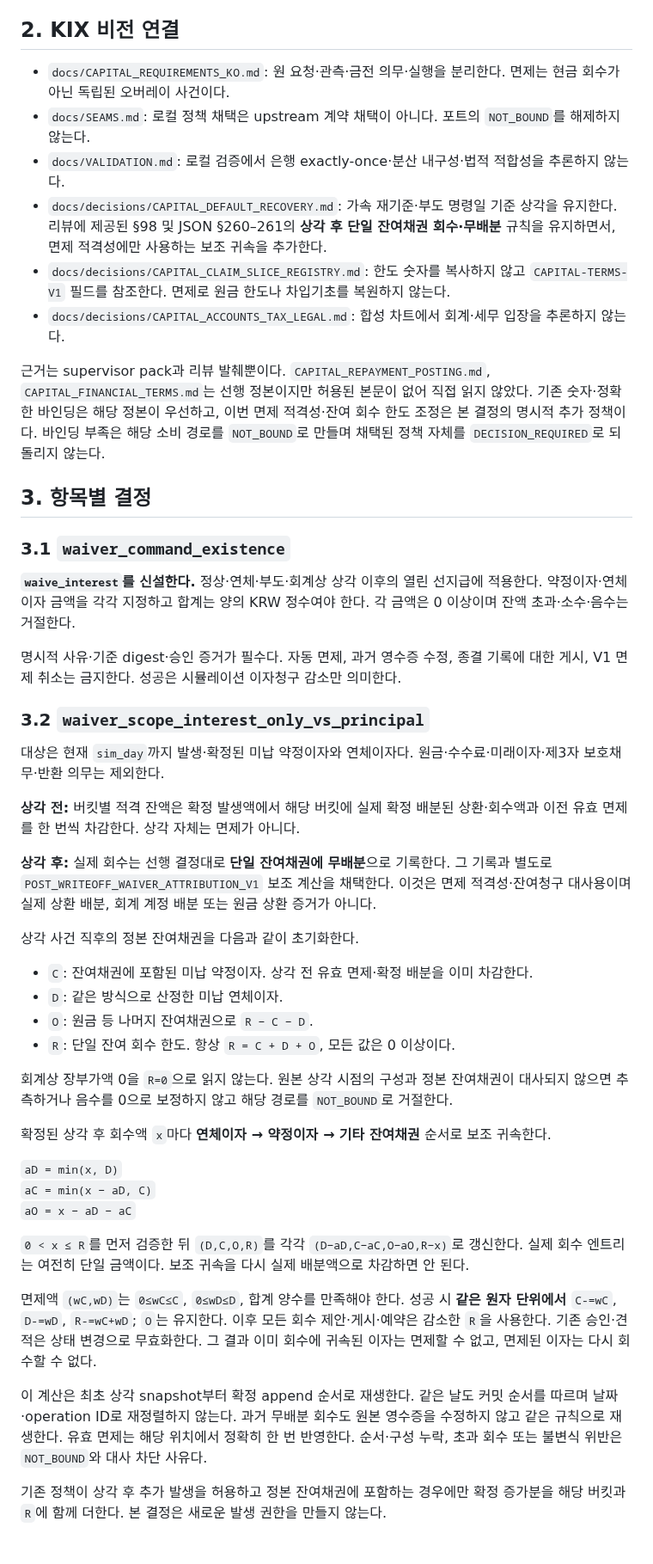
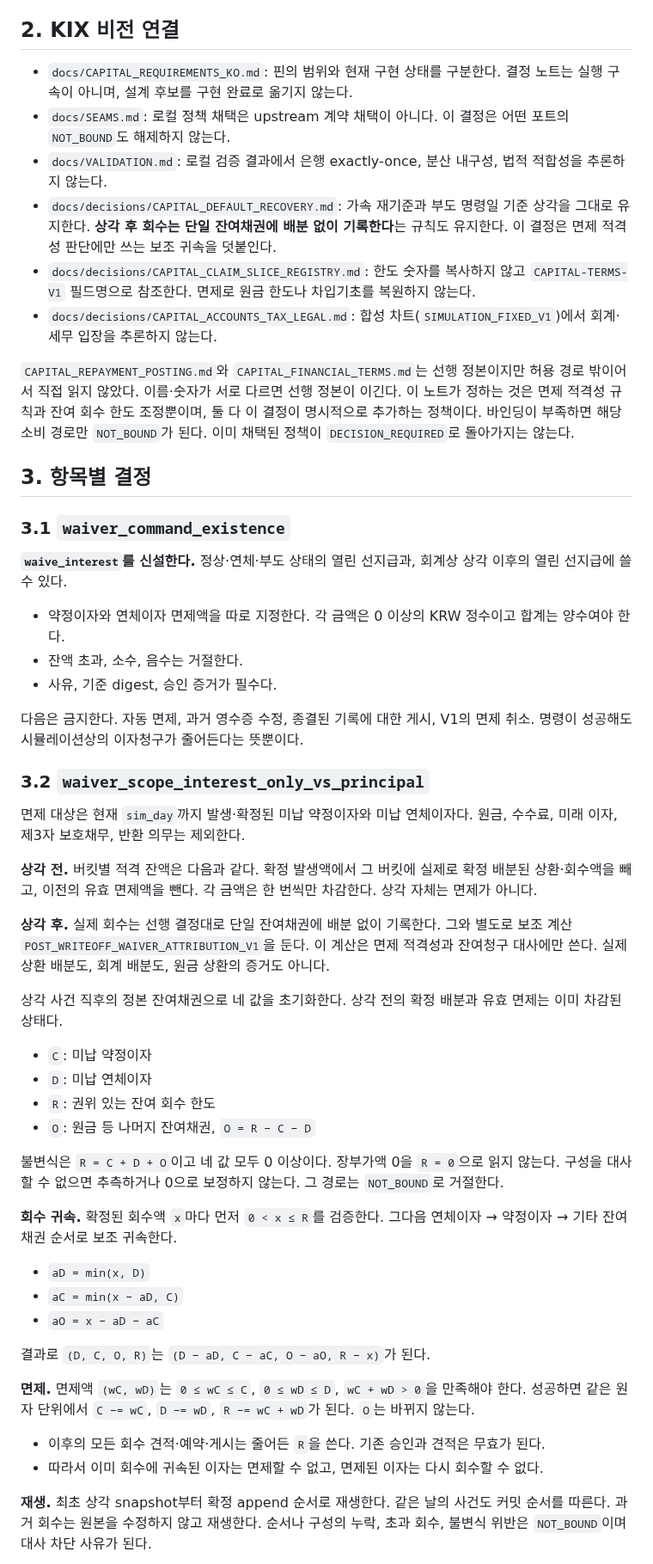
Before and after one commit to SUNBURN-Golden/KIX-CAPITAL, a Markdown page: docs/decisions/CAPITAL_WAIVER_WRITEOFF.md, the part around one of its changes. Shown at 86% size. Drawn GitHub-style.

Commit message:
waiver-writeoff-decision: commit pending local fixes before main merge

```diff
--- a/docs/decisions/CAPITAL_WAIVER_WRITEOFF.md
+++ b/docs/decisions/CAPITAL_WAIVER_WRITEOFF.md
@@ -26,51 +28,56 @@ CAP 매핑은 제공된 선행 노트의 사용례를 따른다. CAP 정본 전
 
 ## 2. KIX 비전 연결
 
-- `docs/CAPITAL_REQUIREMENTS_KO.md`: 원 요청·관측·금전 의무·실행을 분리한다. 면제는 현금 회수가 아닌 독립된 오버레이 사건이다.
-- `docs/SEAMS.md`: 로컬 정책 채택은 upstream 계약 채택이 아니다. 포트의 `NOT_BOUND`를 해제하지 않는다.
-- `docs/VALIDATION.md`: 로컬 검증에서 은행 exactly-once·분산 내구성·법적 적합성을 추론하지 않는다.
-- `docs/decisions/CAPITAL_DEFAULT_RECOVERY.md`: 가속 재기준·부도 명령일 기준 상각을 유지한다. 리뷰에 제공된 §98 및 JSON §260–261의 **상각 후 단일 잔여채권 회수·무배분** 규칙을 유지하면서, 면제 적격성에만 사용하는 보조 귀속을 추가한다.
-- `docs/decisions/CAPITAL_CLAIM_SLICE_REGISTRY.md`: 한도 숫자를 복사하지 않고 `CAPITAL-TERMS-V1` 필드를 참조한다. 면제로 원금 한도나 차입기초를 복원하지 않는다.
-- `docs/decisions/CAPITAL_ACCOUNTS_TAX_LEGAL.md`: 합성 차트에서 회계·세무 입장을 추론하지 않는다.
+- `docs/CAPITAL_REQUIREMENTS_KO.md`: 핀의 범위와 현재 구현 상태를 구분한다. 결정 노트는 실행 구속이 아니며, 설계 후보를 구현 완료로 옮기지 않는다.
+- `docs/SEAMS.md`: 로컬 정책 채택은 upstream 계약 채택이 아니다. 이 결정은 어떤 포트의 `NOT_BOUND`도 해제하지 않는다.
+- `docs/VALIDATION.md`: 로컬 검증 결과에서 은행 exactly-once, 분산 내구성, 법적 적합성을 추론하지 않는다.
+- `docs/decisions/CAPITAL_DEFAULT_RECOVERY.md`: 가속 재기준과 부도 명령일 기준 상각을 그대로 유지한다. **상각 후 회수는 단일 잔여채권에 배분 없이 기록한다**는 규칙도 유지한다. 이 결정은 면제 적격성 판단에만 쓰는 보조 귀속을 덧붙인다.
+- `docs/decisions/CAPITAL_CLAIM_SLICE_REGISTRY.md`: 한도 숫자를 복사하지 않고 `CAPITAL-TERMS-V1` 필드명으로 참조한다. 면제로 원금 한도나 차입기초를 복원하지 않는다.
+- `docs/decisions/CAPITAL_ACCOUNTS_TAX_LEGAL.md`: 합성 차트(`SIMULATION_FIXED_V1`)에서 회계·세무 입장을 추론하지 않는다.
 
-근거는 supervisor pack과 리뷰 발췌뿐이다. `CAPITAL_REPAYMENT_POSTING.md`, `CAPITAL_FINANCIAL_TERMS.md`는 선행 정본이지만 허용된 본문이 없어 직접 읽지 않았다. 기존 숫자·정확한 바인딩은 해당 정본이 우선하고, 이번 면제 적격성·잔여 회수 한도 조정은 본 결정의 명시적 추가 정책이다. 바인딩 부족은 해당 소비 경로를 `NOT_BOUND`로 만들며 채택된 정책 자체를 `DECISION_REQUIRED`로 되돌리지 않는다.
+`CAPITAL_REPAYMENT_POSTING.md`와 `CAPITAL_FINANCIAL_TERMS.md`는 선행 정본이지만 허용 경로 밖이어서 직접 읽지 않았다. 이름·숫자가 서로 다르면 선행 정본이 이긴다. 이 노트가 정하는 것은 면제 적격성 규칙과 잔여 회수 한도 조정뿐이며, 둘 다 이 결정이 명시적으로 추가하는 정책이다. 바인딩이 부족하면 해당 소비 경로만 `NOT_BOUND`가 된다. 이미 채택된 정책이 `DECISION_REQUIRED`로 돌아가지는 않는다.
 
 ## 3. 항목별 결정
 
 ### 3.1 `waiver_command_existence`
 
-**`waive_interest`를 신설한다.** 정상·연체·부도·회계상 상각 이후의 열린 선지급에 적용한다. 약정이자·연체이자 금액을 각각 지정하고 합계는 양의 KRW 정수여야 한다. 각 금액은 0 이상이며 잔액 초과·소수·음수는 거절한다.
+**`waive_interest`를 신설한다.** 정상·연체·부도 상태의 열린 선지급과, 회계상 상각 이후의 열린 선지급에 쓸 수 있다.
 
-명시적 사유·기준 digest·승인 증거가 필수다. 자동 면제, 과거 영수증 수정, 종결 기록에 대한 게시, V1 면제 취소는 금지한다. 성공은 시뮬레이션 이자청구 감소만 의미한다.
+- 약정이자와 연체이자 면제액을 따로 지정한다. 각 금액은 0 이상의 KRW 정수이고 합계는 양수여야 한다.
+- 잔액 초과, 소수, 음수는 거절한다.
+- 사유, 기준 digest, 승인 증거가 필수다.
+
+다음은 금지한다. 자동 면제, 과거 영수증 수정, 종결된 기록에 대한 게시, V1의 면제 취소. 명령이 성공해도 시뮬레이션상의 이자청구가 줄어든다는 뜻뿐이다.
 
 ### 3.2 `waiver_scope_interest_only_vs_principal`
 
-대상은 현재 `sim_day`까지 발생·확정된 미납 약정이자와 연체이자다. 원금·수수료·미래이자·제3자 보호채무·반환 의무는 제외한다.
+면제 대상은 현재 `sim_day`까지 발생·확정된 미납 약정이자와 미납 연체이자다. 원금, 수수료, 미래 이자, 제3자 보호채무, 반환 의무는 제외한다.
 
-**상각 전:** 버킷별 적격 잔액은 확정 발생액에서 해당 버킷에 실제 확정 배분된 상환·회수액과 이전 유효 면제를 한 번씩 차감한다. 상각 자체는 면제가 아니다.
+**상각 전.** 버킷별 적격 잔액은 다음과 같다. 확정 발생액에서 그 버킷에 실제로 확정 배분된 상환·회수액을 빼고, 이전의 유효 면제액을 뺀다. 각 금액은 한 번씩만 차감한다. 상각 자체는 면제가 아니다.
 
-**상각 후:** 실제 회수는 선행 결정대로 **단일 잔여채권에 무배분**으로 기록한다. 그 기록과 별도로 `POST_WRITEOFF_WAIVER_ATTRIBUTION_V1` 보조 계산을 채택한다. 이것은 면제 적격성·잔여청구 대사용이며 실제 상환 배분, 회계 계정 배분 또는 원금 상환 증거가 아니다.
+**상각 후.** 실제 회수는 선행 결정대로 단일 잔여채권에 배분 없이 기록한다. 그와 별도로 보조 계산 `POST_WRITEOFF_WAIVER_ATTRIBUTION_V1`을 둔다. 이 계산은 면제 적격성과 잔여청구 대사에만 쓴다. 실제 상환 배분도, 회계 배분도, 원금 상환의 증거도 아니다.
 
-상각 사건 직후의 정본 잔여채권을 다음과 같이 초기화한다.
+상각 사건 직후의 정본 잔여채권으로 네 값을 초기화한다. 상각 전의 확정 배분과 유효 면제는 이미 차감된 상태다.
 
-- `C`: 잔여채권에 포함된 미납 약정이자. 상각 전 유효 면제·확정 배분을 이미 차감한다.
-- `D`: 같은 방식으로 산정한 미납 연체이자.
-- `O`: 원금 등 나머지 잔여채권으로 `R − C − D`.
-- `R`: 단일 잔여 회수 한도. 항상 `R = C + D + O`, 모든 값은 0 이상이다.
+- `C`: 미납 약정이자
+- `D`: 미납 연체이자
+- `R`: 권위 있는 잔여 회수 한도
+- `O`: 원금 등 나머지 잔여채권, `O = R − C − D`
 
-회계상 장부가액 0을 `R=0`으로 읽지 않는다. 원본 상각 시점의 구성과 정본 잔여채권이 대사되지 않으면 추측하거나 음수를 0으로 보정하지 않고 해당 경로를 `NOT_BOUND`로 거절한다.
+불변식은 `R = C + D + O`이고 네 값 모두 0 이상이다. 장부가액 0을 `R = 0`으로 읽지 않는다. 구성을 대사할 수 없으면 추측하거나 0으로 보정하지 않는다. 그 경로는 `NOT_BOUND`로 거절한다.
 
-확정된 상각 후 회수액 `x`마다 **연체이자 → 약정이자 → 기타 잔여채권** 순서로 보조 귀속한다.
+**회수 귀속.** 확정된 회수액 `x`마다 먼저 `0 < x ≤ R`를 검증한다. 그다음 연체이자 → 약정이자 → 기타 잔여채권 순서로 보조 귀속한다.
 
-`aD = min(x, D)`
-`aC = min(x − aD, C)`
-`aO = x − aD − aC`
+- `aD = min(x, D)`
+- `aC = min(x − aD, C)`
+- `aO = x − aD − aC`
 
-`0 < x ≤ R`를 먼저 검증한 뒤 `(D,C,O,R)`를 각각 `(D−aD,C−aC,O−aO,R−x)`로 갱신한다. 실제 회수 엔트리는 여전히 단일 금액이다. 보조 귀속을 다시 실제 배분액으로 차감하면 안 된다.
+결과로 `(D, C, O, R)`는 `(D − aD, C − aC, O − aO, R − x)`가 된다.
 
-면제액 `(wC,wD)`는 `0≤wC≤C`, `0≤wD≤D`, 합계 양수를 만족해야 한다. 성공 시 **같은 원자 단위에서** `C-=wC`, `D-=wD`, `R-=wC+wD`; `O`는 유지한다. 이후 모든 회수 제안·게시·예약은 감소한 `R`을 사용한다. 기존 승인·견적은 상태 변경으로 무효화한다. 그 결과 이미 회수에 귀속된 이자는 면제할 수 없고, 면제된 이자는 다시 회수할 수 없다.
+**면제.** 면제액 `(wC, wD)`는 `0 ≤ wC ≤ C`, `0 ≤ wD ≤ D`, `wC + wD > 0`을 만족해야 한다. 성공하면 같은 원자 단위에서 `C −= wC`, `D −= wD`, `R −= wC + wD`가 된다. `O`는 바뀌지 않는다.
 
-이 계산은 최초 상각 snapshot부터 확정 append 순서로 재생한다. 같은 날도 커밋 순서를 따르며 날짜·operation ID로 재정렬하지 않는다. 과거 무배분 회수도 원본 영수증을 수정하지 않고 같은 규칙으로 재생한다. 유효 면제는 해당 위치에서 정확히 한 번 반영한다. 순서·구성 누락, 초과 회수 또는 불변식 위반은 `NOT_BOUND`와 대사 차단 사유다.
+- 이후의 모든 회수 견적·예약·게시는 줄어든 `R`을 쓴다. 기존 승인과 견적은 무효가 된다.
+- 따라서 이미 회수에 귀속된 이자는 면제할 수 없고, 면제된 이자는 다시 회수할 수 없다.
 
-기존 정책이 상각 후 추가 발생을 허용하고 정본 잔여채권에 포함하는 경우에만 확정 증가분을 해당 버킷과 `R`에 함께 더한다. 본 결정은 새로운 발생 권한을 만들지 않는다.
+**재생.** 최초 상각 snapshot부터 확정 append 순서로 재생한다. 같은 날의 사건도 커밋 순서를 따른다. 과거 회수는 원본을 수정하지 않고 재생한다. 순서나 구성의 누락, 초과 회수, 불변식 위반은 `NOT_BOUND`이며 대사 차단 사유가 된다.
 
```
Also changed, not shown: other parts of docs/decisions/CAPITAL_WAIVER_WRITEOFF.md (+97 -62 lines).
